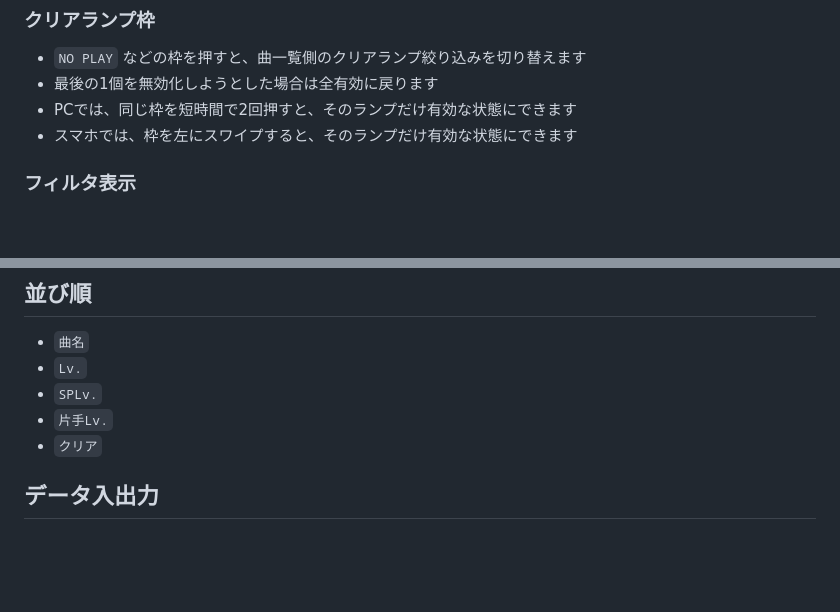
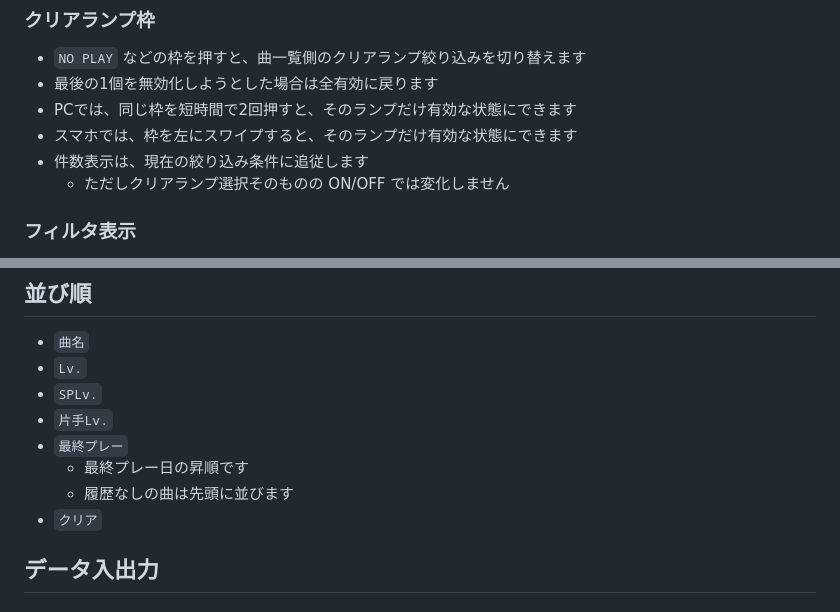
Before and after one commit to dbr-logger/dbr-logger.github.io, a Markdown page: README.md, 2 parts joined by grey strips. GitHub-like rendering; blank space fills up the shorter version.

Commit message:
Update README for latest sort and summary counts

```diff
--- a/README.md
+++ b/README.md
@@ -91,6 +91,8 @@ python3 -m http.server 8000
 - 最後の1個を無効化しようとした場合は全有効に戻ります
 - PCでは、同じ枠を短時間で2回押すと、そのランプだけ有効な状態にできます
 - スマホでは、枠を左にスワイプすると、そのランプだけ有効な状態にできます
+- 件数表示は、現在の絞り込み条件に追従します
+  - ただしクリアランプ選択そのものの ON/OFF では変化しません
 
 ### フィルタ表示
 - `フィルタを表示` から固定フィルタを開けます
@@ -128,6 +130,9 @@ python3 -m http.server 8000
 - `Lv.`
 - `SPLv.`
 - `片手Lv.`
+- `最終プレー`
+  - 最終プレー日の昇順です
+  - 履歴なしの曲は先頭に並びます
 - `クリア`
 
 ## データ入出力
```
